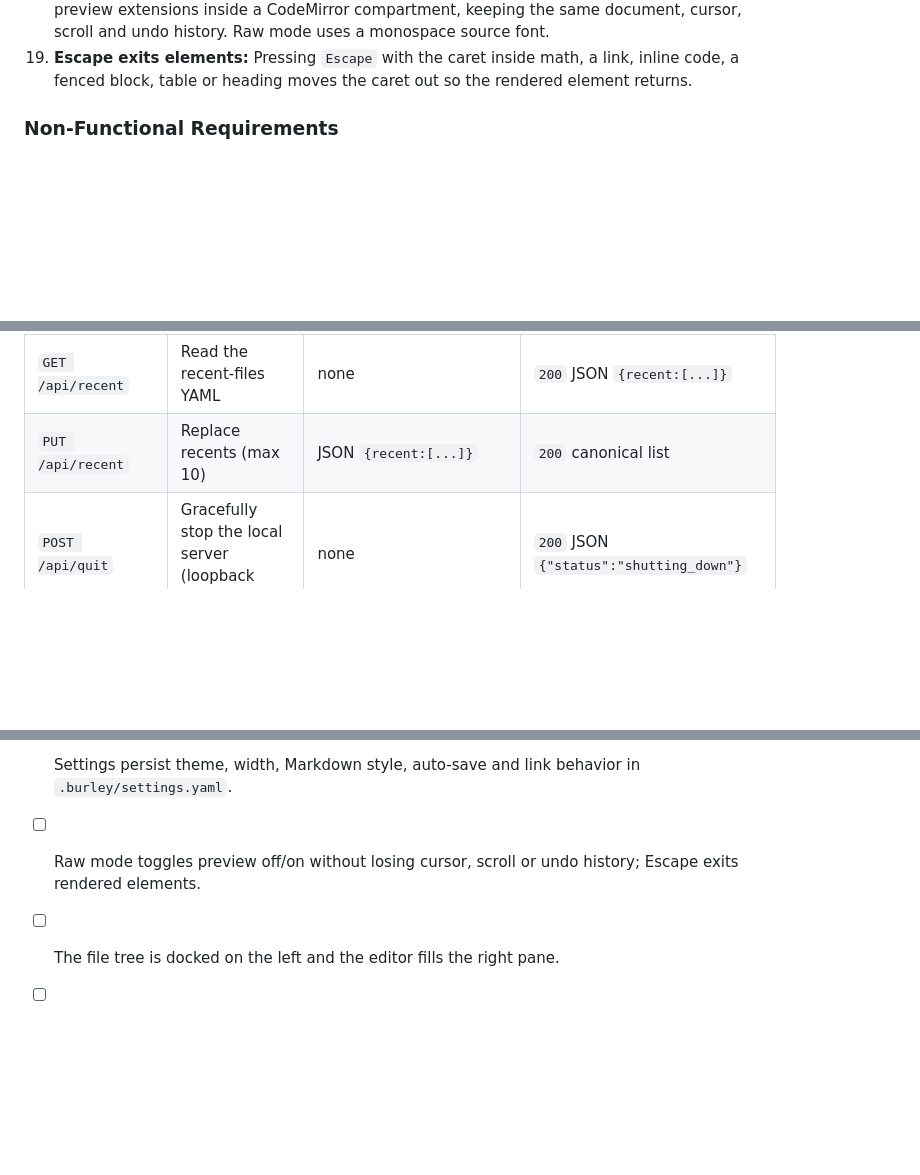
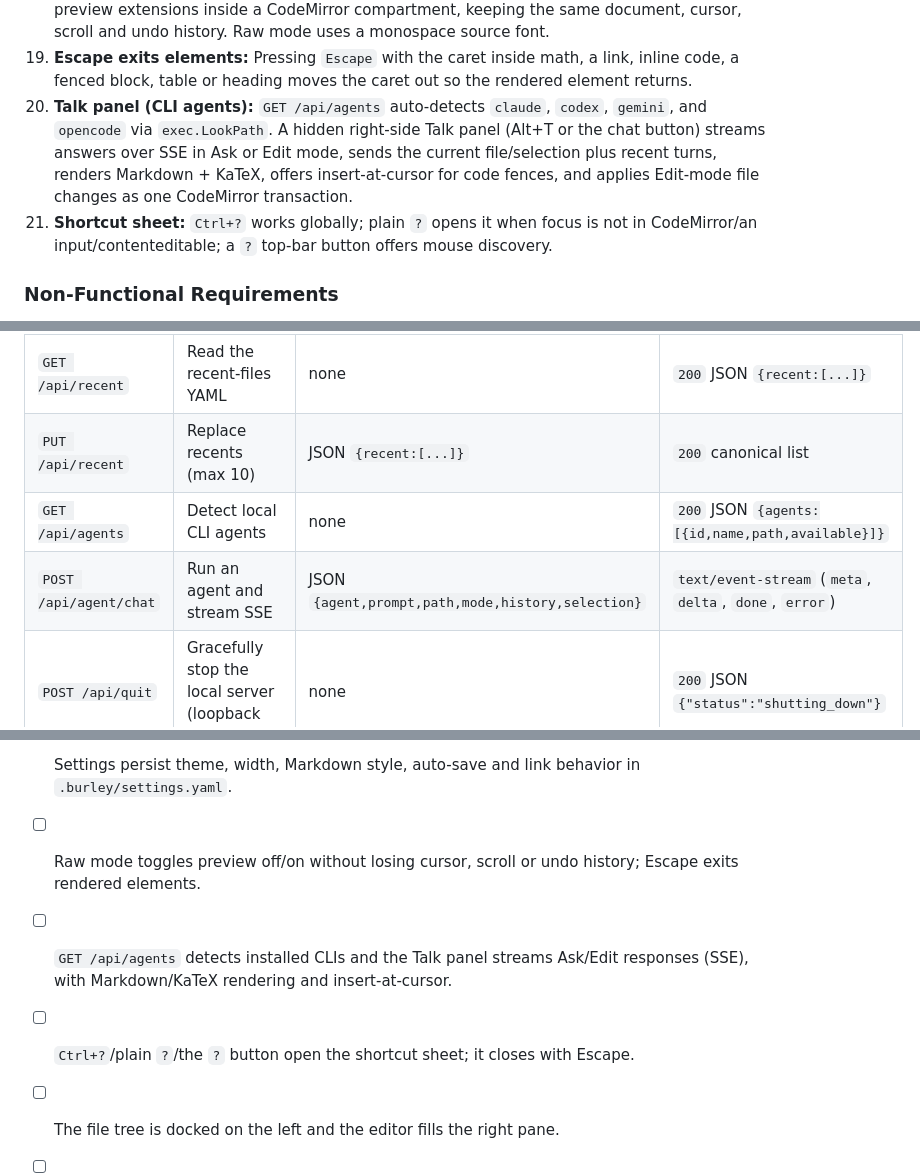
Before and after one commit to CameronEllum/burley, a Markdown page: PROJECT_SPEC.md, 3 parts joined by grey strips. Drawn GitHub-style; blank space fills up the shorter version.

```diff
--- a/PROJECT_SPEC.md
+++ b/PROJECT_SPEC.md
@@ -50,6 +50,8 @@ A fast, lightweight, Obsidian-style Markdown viewer and live-preview editor for
 17. **Settings page:** A gear button opens a two-tab dialog. **Behaviour:** auto-save on/off and Ctrl/Cmd-click on links (toggle Markdown vs open). **Appearance:** theme (system/light/dark), reading width (narrow/wide) and Markdown style (`Default`, `GitHub`, `Academic`, `Compact`). Everything is stored in `.burley/settings.yaml`.
 18. **Raw Markdown mode:** A `</>` top-bar toggle (and palette command) disables the live-preview extensions inside a CodeMirror compartment, keeping the same document, cursor, scroll and undo history. Raw mode uses a monospace source font.
 19. **Escape exits elements:** Pressing `Escape` with the caret inside math, a link, inline code, a fenced block, table or heading moves the caret out so the rendered element returns.
+20. **Talk panel (CLI agents):** `GET /api/agents` auto-detects `claude`, `codex`, `gemini`, and `opencode` via `exec.LookPath`. A hidden right-side Talk panel (Alt+T or the chat button) streams answers over SSE in Ask or Edit mode, sends the current file/selection plus recent turns, renders Markdown + KaTeX, offers insert-at-cursor for code fences, and applies Edit-mode file changes as one CodeMirror transaction.
+21. **Shortcut sheet:** `Ctrl+?` works globally; plain `?` opens it when focus is not in CodeMirror/an input/contenteditable; a `?` top-bar button offers mouse discovery.
 
 ### Non-Functional Requirements
 - **Cross-platform client:** Runs in any modern browser (macOS, Windows, Linux) over `ssh -L` (or Tailscale/HTTPS), with an optional **Wails** wrapper later if a native desktop window is desired.
@@ -179,6 +181,8 @@ type Vault interface {
 | `PUT /api/settings` | Save theme/wide-mode settings | JSON `{theme,wideMode}` | `200` JSON `{settings, exists}` |
 | `GET /api/recent` | Read the recent-files YAML | none | `200` JSON `{recent:[...]}` |
 | `PUT /api/recent` | Replace recents (max 10) | JSON `{recent:[...]}` | `200` canonical list |
+| `GET /api/agents` | Detect local CLI agents | none | `200` JSON `{agents:[{id,name,path,available}]}` |
+| `POST /api/agent/chat` | Run an agent and stream SSE | JSON `{agent,prompt,path,mode,history,selection}` | `text/event-stream` (`meta`, `delta`, `done`, `error`) |
 | `POST /api/quit` | Gracefully stop the local server (loopback clients only) | none | `200` JSON `{"status":"shutting_down"}` |
 
 ### 5.3 Safety Rules in `LocalVault`
@@ -306,6 +310,8 @@ CodeMirror 6 requires a **`StateField`** (not a `ViewPlugin`) to emit multi-line
 - [ ] Table cells are editable in place; add/remove row and column controls work and only the table range changes.
 - [ ] Settings persist theme, width, Markdown style, auto-save and link behavior in `.burley/settings.yaml`.
 - [ ] Raw mode toggles preview off/on without losing cursor, scroll or undo history; Escape exits rendered elements.
+- [ ] `GET /api/agents` detects installed CLIs and the Talk panel streams Ask/Edit responses (SSE), with Markdown/KaTeX rendering and insert-at-cursor.
+- [ ] `Ctrl+?`/plain `?`/the `?` button open the shortcut sheet; it closes with Escape.
 - [ ] The file tree is docked on the left and the editor fills the right pane.
 - [ ] The left sidebar switches between full-height Files and Outline tabs; clicking an Outline heading scrolls to it.
 - [ ] The left sidebar can be resized by dragging its divider, and the width survives a reload.
```
Also changed, not shown: README.md (+8 -0 lines), docs/screenshots/dark.png, docs/screenshots/light.png, 14 other files.
